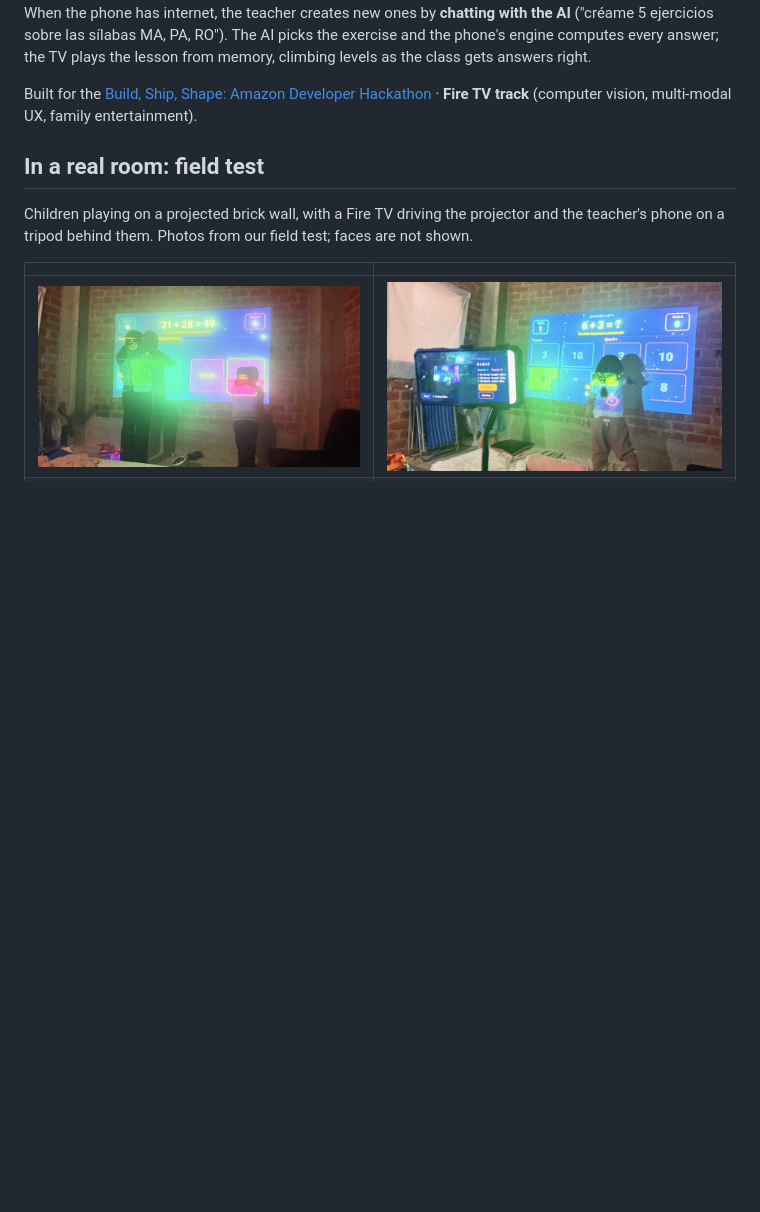
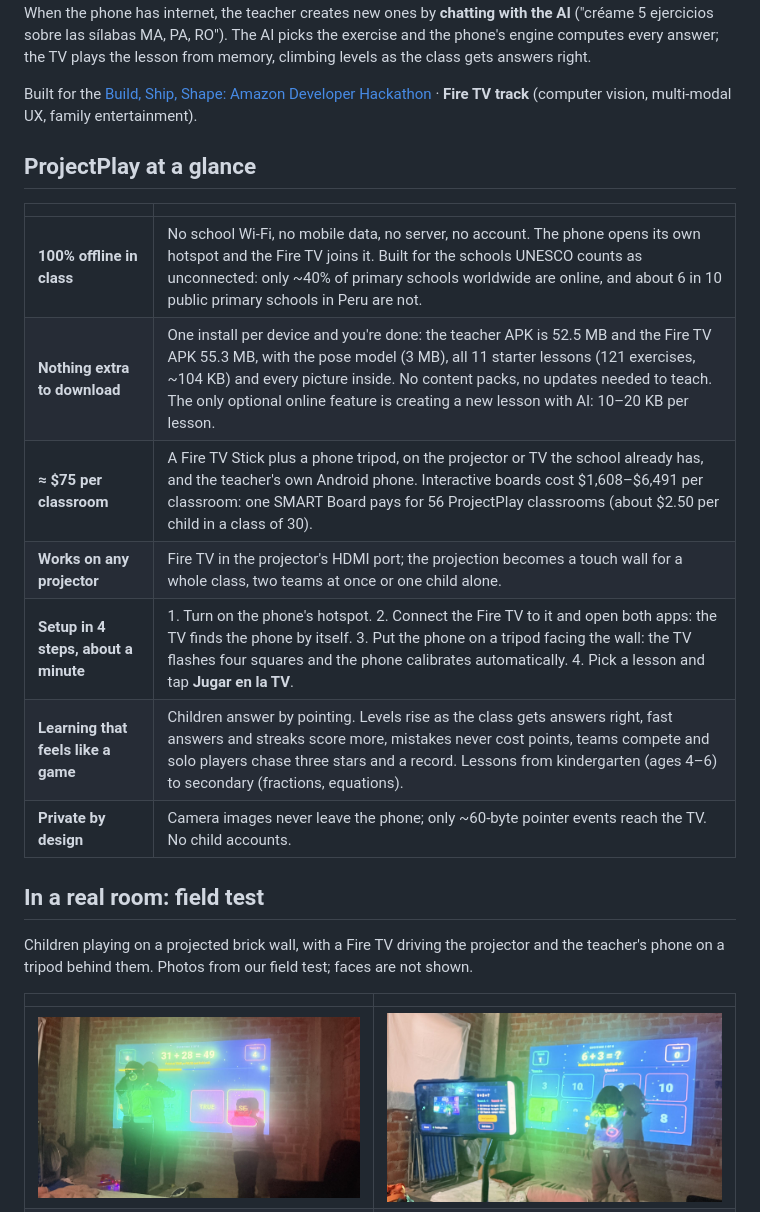
Before and after one commit to binnicordova/projectplay-ai-amazon-hackathon, a Markdown page: README.md, the part around the change. Drawn GitHub-style; blank space fills up the shorter version.

```diff
--- a/README.md
+++ b/README.md
@@ -24,6 +24,18 @@
 **Lessons for every class, from 4-year-olds to teenagers.** The teacher app comes with a library of lessons (numbers, letters, syllables, a hard R sound, English words, sentences, more-or-less, fractions, equations). When the phone has internet, the teacher creates new ones by **chatting with the AI** ("créame 5 ejercicios sobre las sílabas MA, PA, RO"). The AI picks the exercise and the phone's engine computes every answer; the TV plays the lesson from memory, climbing levels as the class gets answers right.
 
 Built for the [Build, Ship, Shape: Amazon Developer Hackathon](https://amazonappdev2026.devpost.com/) · **Fire TV track** (computer vision, multi-modal UX, family entertainment).
+
+## ProjectPlay at a glance
+
+| | |
+|---|---|
+| **100% offline in class** | No school Wi-Fi, no mobile data, no server, no account. The phone opens its own hotspot and the Fire TV joins it. Built for the schools UNESCO counts as unconnected: only ~40% of primary schools worldwide are online, and about 6 in 10 public primary schools in Peru are not. |
+| **Nothing extra to download** | One install per device and you're done: the teacher APK is 52.5 MB and the Fire TV APK 55.3 MB, with the pose model (3 MB), all 11 starter lessons (121 exercises, ~104 KB) and every picture inside. No content packs, no updates needed to teach. The only optional online feature is creating a new lesson with AI: 10–20 KB per lesson. |
+| **≈ $75 per classroom** | A Fire TV Stick plus a phone tripod, on the projector or TV the school already has, and the teacher's own Android phone. Interactive boards cost $1,608–$6,491 per classroom: one SMART Board pays for 56 ProjectPlay classrooms (about $2.50 per child in a class of 30). |
+| **Works on any projector** | Fire TV in the projector's HDMI port; the projection becomes a touch wall for a whole class, two teams at once or one child alone. |
+| **Setup in 4 steps, about a minute** | 1. Turn on the phone's hotspot. 2. Connect the Fire TV to it and open both apps: the TV finds the phone by itself. 3. Put the phone on a tripod facing the wall: the TV flashes four squares and the phone calibrates automatically. 4. Pick a lesson and tap **Jugar en la TV**. |
+| **Learning that feels like a game** | Children answer by pointing. Levels rise as the class gets answers right, fast answers and streaks score more, mistakes never cost points, teams compete and solo players chase three stars and a record. Lessons from kindergarten (ages 4–6) to secondary (fractions, equations). |
+| **Private by design** | Camera images never leave the phone; only ~60-byte pointer events reach the TV. No child accounts. |
 
 ## In a real room: field test
 
```
Also changed, not shown: docs/devpost.md (+12 -0 lines).
